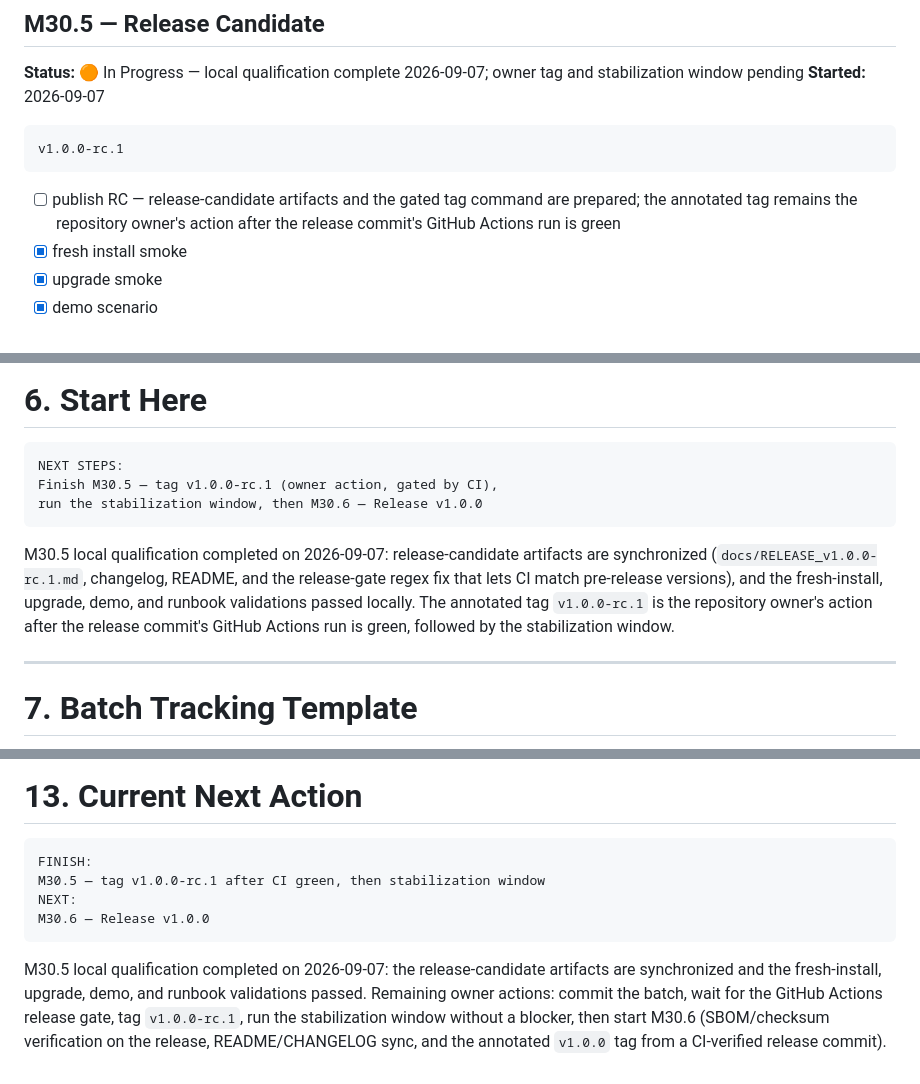
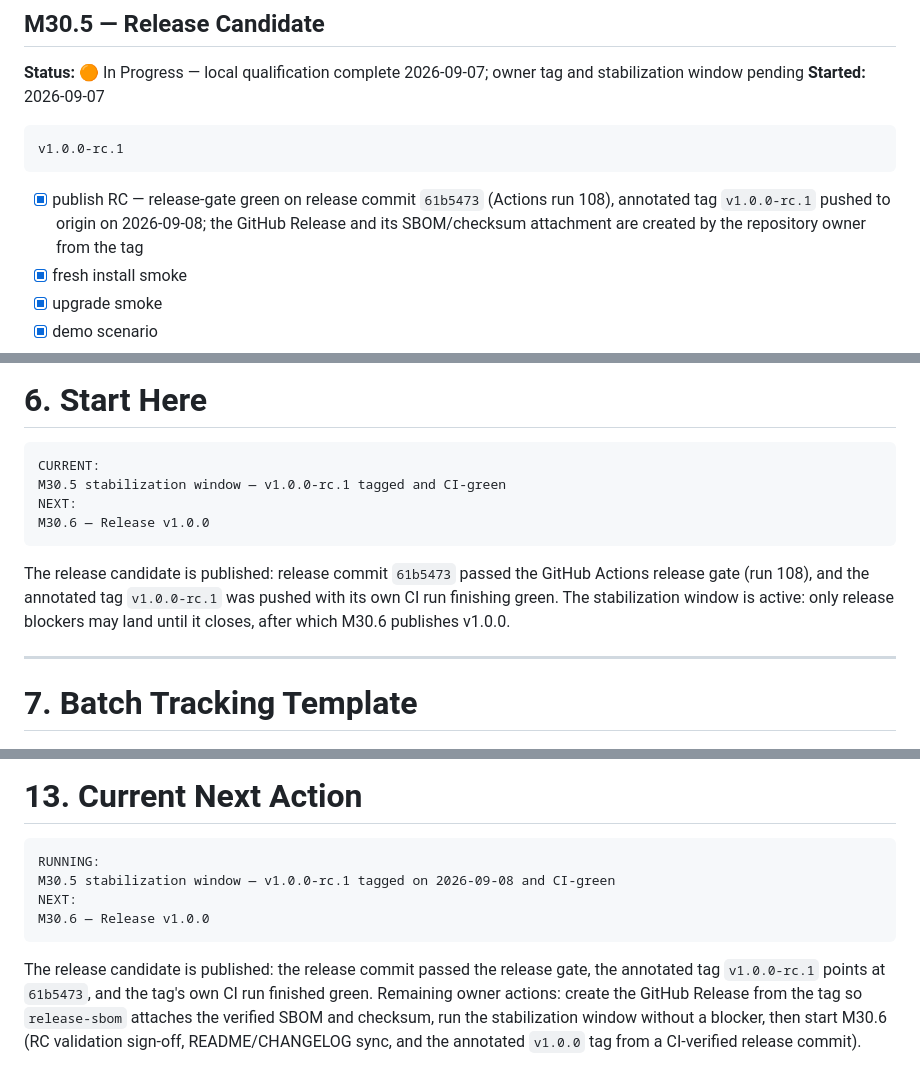
Before and after one commit to zenniskayy2k4/Mini-SIEM, a Markdown page: docs/MINI_SIEM_ROADMAP_v0.7_to_v1.0.md, 3 parts joined by grey strips. Drawn GitHub-style.

Commit message:
docs: record v1.0.0-rc.1 publication

````diff
--- a/docs/MINI_SIEM_ROADMAP_v0.7_to_v1.0.md
+++ b/docs/MINI_SIEM_ROADMAP_v0.7_to_v1.0.md
@@ -2569,7 +2569,7 @@ docs: add v1.0 security review
 v1.0.0-rc.1
 ```
 
-- [ ] publish RC — release-candidate artifacts and the gated tag command are prepared; the annotated tag remains the repository owner's action after the release commit's GitHub Actions run is green
+- [x] publish RC — release-gate green on release commit `61b5473` (Actions run 108), annotated tag `v1.0.0-rc.1` pushed to origin on 2026-09-08; the GitHub Release and its SBOM/checksum attachment are created by the repository owner from the tag
 - [x] fresh install smoke
 - [x] upgrade smoke
 - [x] demo scenario
@@ -2729,17 +2729,17 @@ Do not start M31 unless a multi-tenant requirement exists.
 # 6. Start Here
 
 ```text
-NEXT STEPS:
-Finish M30.5 — tag v1.0.0-rc.1 (owner action, gated by CI),
-run the stabilization window, then M30.6 — Release v1.0.0
-```
-
-M30.5 local qualification completed on 2026-09-07: release-candidate
-artifacts are synchronized (`docs/RELEASE_v1.0.0-rc.1.md`, changelog, README,
-and the release-gate regex fix that lets CI match pre-release versions), and
-the fresh-install, upgrade, demo, and runbook validations passed locally. The
-annotated tag `v1.0.0-rc.1` is the repository owner's action after the release
-commit's GitHub Actions run is green, followed by the stabilization window.
+CURRENT:
+M30.5 stabilization window — v1.0.0-rc.1 tagged and CI-green
+NEXT:
+M30.6 — Release v1.0.0
+```
+
+The release candidate is published: release commit `61b5473` passed the
+GitHub Actions release gate (run 108), and the annotated tag `v1.0.0-rc.1`
+was pushed with its own CI run finishing green. The stabilization window is
+active: only release blockers may land until it closes, after which M30.6
+publishes v1.0.0.
 
 ---
 
@@ -2926,16 +2926,16 @@ This roadmap is complete when:
 # 13. Current Next Action
 
 ```text
-FINISH:
-M30.5 — tag v1.0.0-rc.1 after CI green, then stabilization window
+RUNNING:
+M30.5 stabilization window — v1.0.0-rc.1 tagged on 2026-09-08 and CI-green
 NEXT:
 M30.6 — Release v1.0.0
 ```
 
-M30.5 local qualification completed on 2026-09-07: the release-candidate
-artifacts are synchronized and the fresh-install, upgrade, demo, and runbook
-validations passed. Remaining owner actions: commit the batch, wait for the
-GitHub Actions release gate, tag `v1.0.0-rc.1`, run the stabilization window
-without a blocker, then start M30.6 (SBOM/checksum verification on the release,
-README/CHANGELOG sync, and the annotated `v1.0.0` tag from a CI-verified
-release commit).
+The release candidate is published: the release commit passed the release
+gate, the annotated tag `v1.0.0-rc.1` points at `61b5473`, and the tag's own
+CI run finished green. Remaining owner actions: create the GitHub Release
+from the tag so `release-sbom` attaches the verified SBOM and checksum, run
+the stabilization window without a blocker, then start M30.6 (RC validation
+sign-off, README/CHANGELOG sync, and the annotated `v1.0.0` tag from a
+CI-verified release commit).
````
Also changed, not shown: README.md (+1 -1 lines).
